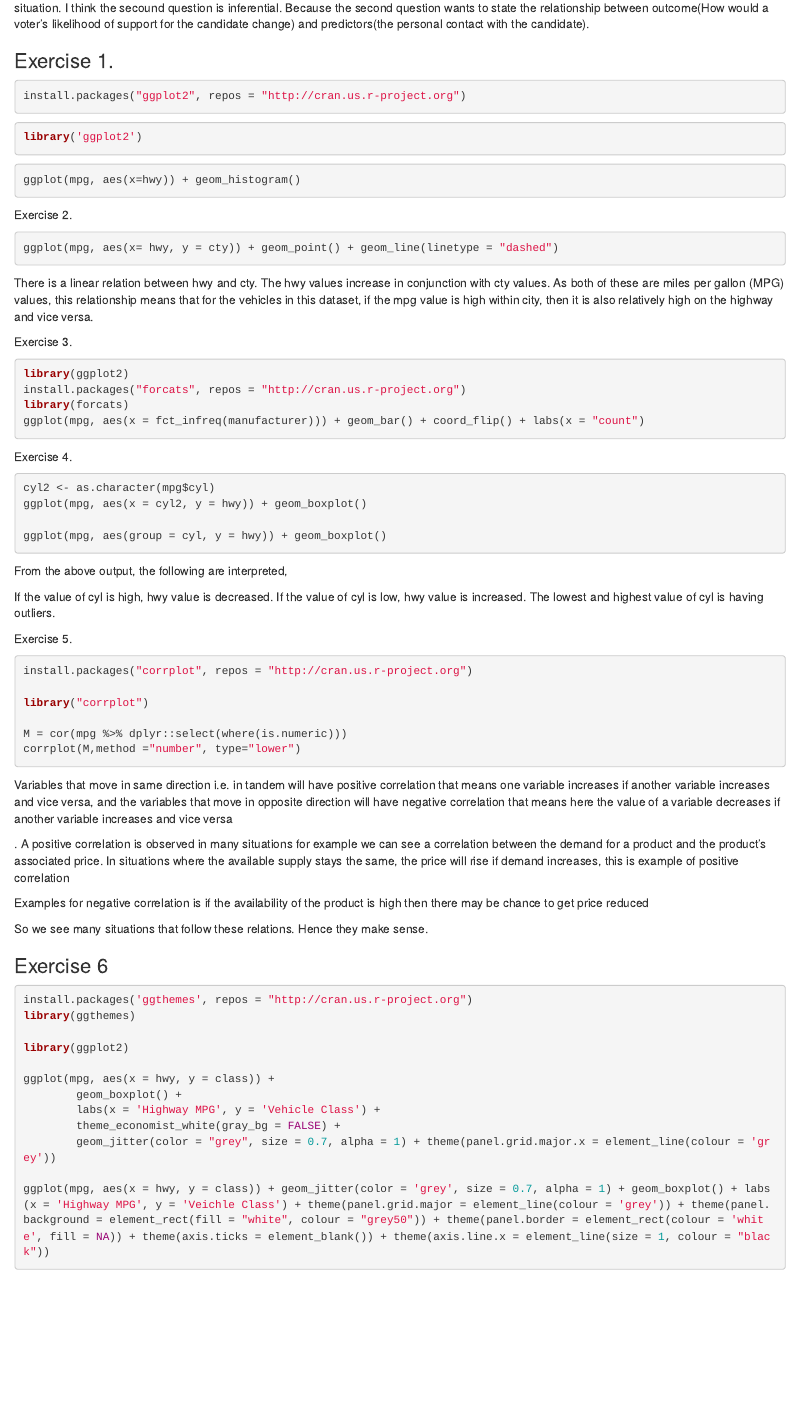
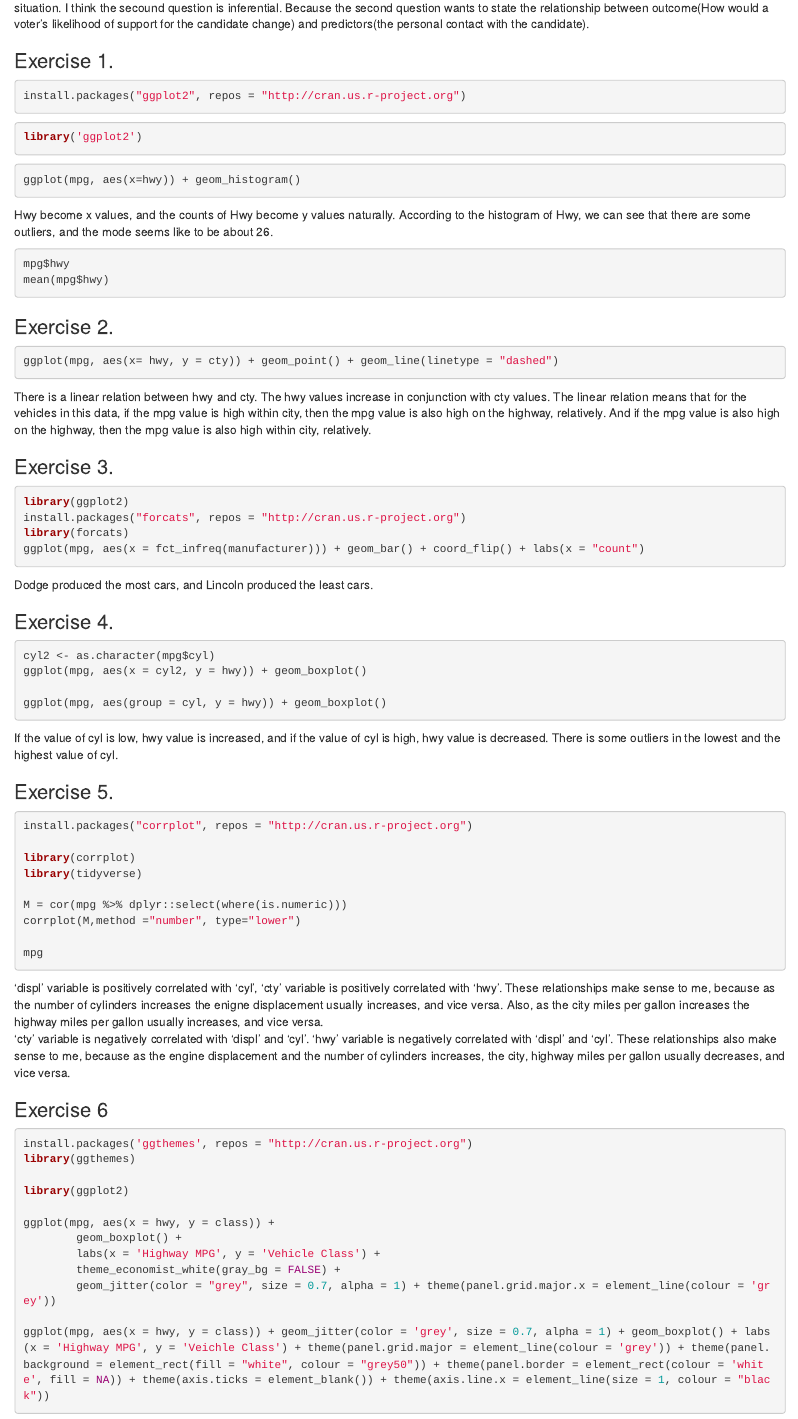
Before and after one commit to jineeeyeah/myrepo, an R Markdown document (hw1.Rmd): the page in a window 1100 px wide, from 810 px down. Rendered offline with R 4.5, knitr and Pandoc, with nearby package versions; the code chunks are not run, so their results and figures are left out.

Commit message:
final commit

````diff
--- a/hw1.Rmd
+++ b/hw1.Rmd
@@ -50,15 +50,25 @@ library('ggplot2')
 ```{r}
 ggplot(mpg, aes(x=hwy)) + geom_histogram()
 ```
-Exercise 2.
+Hwy become x values, and the counts of Hwy become y values naturally. According to the histogram of Hwy, we can see that there are some outliers, and the mode seems like to be about 26.
+
+```{r}
+mpg$hwy
+mean(mpg$hwy)
+
+```
+
+
+### Exercise 2.
+
 
 ```{r}
 ggplot(mpg, aes(x= hwy, y = cty)) + geom_point() + geom_line(linetype = "dashed")
 ```
 
-There is a linear relation between hwy and cty. The hwy values increase in conjunction with cty values. As both of these are miles per gallon (MPG) values, this relationship means that for the vehicles in this dataset, if the mpg value is high within city, then it is also relatively high on the highway and vice versa.
+There is a linear relation between hwy and cty. The hwy values increase in conjunction with cty values. The linear relation means that for the vehicles in this data, if the mpg value is high within city, then the mpg value is also high on the highway, relatively. And if the mpg value is also high on the highway, then the mpg value is also high within city, relatively.
 
-Exercise 3.
+### Exercise 3.
 ```{r}
 library(ggplot2)
 install.packages("forcats", repos = "http://cran.us.r-project.org")
@@ -66,8 +76,9 @@ library(forcats)
 ggplot(mpg, aes(x = fct_infreq(manufacturer))) + geom_bar() + coord_flip() + labs(x = "count")
 
 ```
+Dodge produced the most cars, and Lincoln produced the least cars.
 
-Exercise 4.
+### Exercise 4.
 ```{r}
 
 cyl2 <- as.character(mpg$cyl)
@@ -76,34 +87,29 @@ ggplot(mpg, aes(x = cyl2, y = hwy)) + geom_boxplot()
 ggplot(mpg, aes(group = cyl, y = hwy)) + geom_boxplot()
 
 ```
-From the above output, the following are interpreted,
-
-If the value of cyl is high, hwy value is decreased.
-If the value of cyl is low, hwy value is increased.
-The lowest and highest value of cyl is having outliers.
+If the value of cyl is low, hwy value is increased, and if the value of cyl is high, hwy value is decreased.
+There is some outliers in the lowest and the highest value of cyl.
 
 
 
-Exercise 5.
+### Exercise 5.
 
 ```{r}
 install.packages("corrplot", repos = "http://cran.us.r-project.org")
 
-library("corrplot")
+library(corrplot)
+library(tidyverse)
 
 M = cor(mpg %>% dplyr::select(where(is.numeric)))
 corrplot(M,method ="number", type="lower")
 
+mpg
+
 ```
 
 
-Variables that move in same direction i.e. in tandem will have positive correlation that means one variable increases if another variable increases and vice versa, and the variables that move in opposite direction will have negative correlation that means here the value of a variable decreases if another variable increases and vice versa
-
-. A positive correlation is observed in many situations for example we can see a correlation between the demand for a product and the product's associated price. In situations where the available supply stays the same, the price will rise if demand increases, this is example of positive correlation
-
-Examples for negative correlation is if the availability of the product is high then there may be chance to get price reduced
-
-So we see many situations that follow these relations. Hence they make sense.
+ 'displ' variable is positively correlated with 'cyl', 'cty' variable is positively correlated with 'hwy'. These relationships make sense to me, because as the number of cylinders increases the enigne displacement usually increases, and vice versa. Also, as the city miles per gallon increases the highway miles per gallon usually increases, and vice versa.
+ 'cty' variable is negatively correlated with 'displ' and 'cyl'. 'hwy' variable is negatively correlated with 'displ' and 'cyl'. These relationships also make sense to me, because as the engine displacement and the number of cylinders increases, the city, highway miles per gallon usually decreases, and vice versa.
 
 
 ### Exercise 6
````
